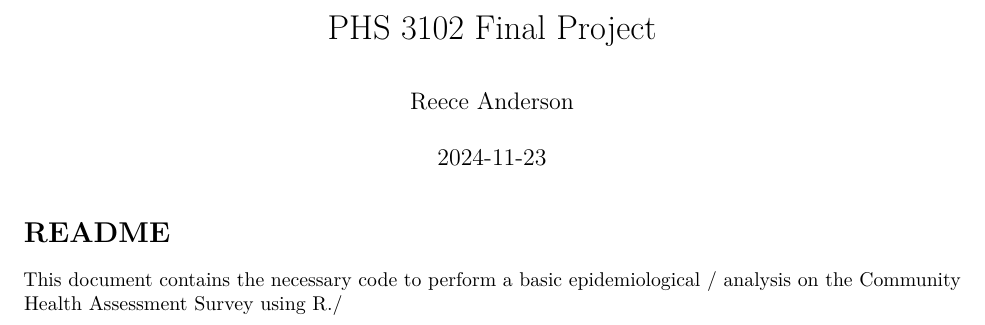
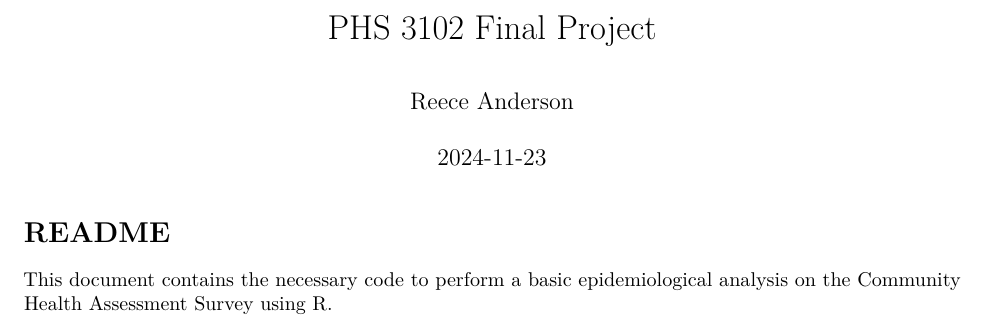
Before and after one commit to reeceaa/PHS_project, an R Markdown document (README.Rmd): part of the page, cut so that both start at the same text. Rendered offline with R 4.5, knitr and Pandoc, then LaTeX, with nearby package versions.

Commit message:
update README

```diff
--- a/README.Rmd
+++ b/README.Rmd
@@ -9,5 +9,5 @@ output:
 
 # README
 
-This document contains the necessary code to perform a basic epidemiological /
-analysis on the Community Health Assessment Survey using R./
+This document contains the necessary code to perform a basic epidemiological
+analysis on the Community Health Assessment Survey using R.
```
